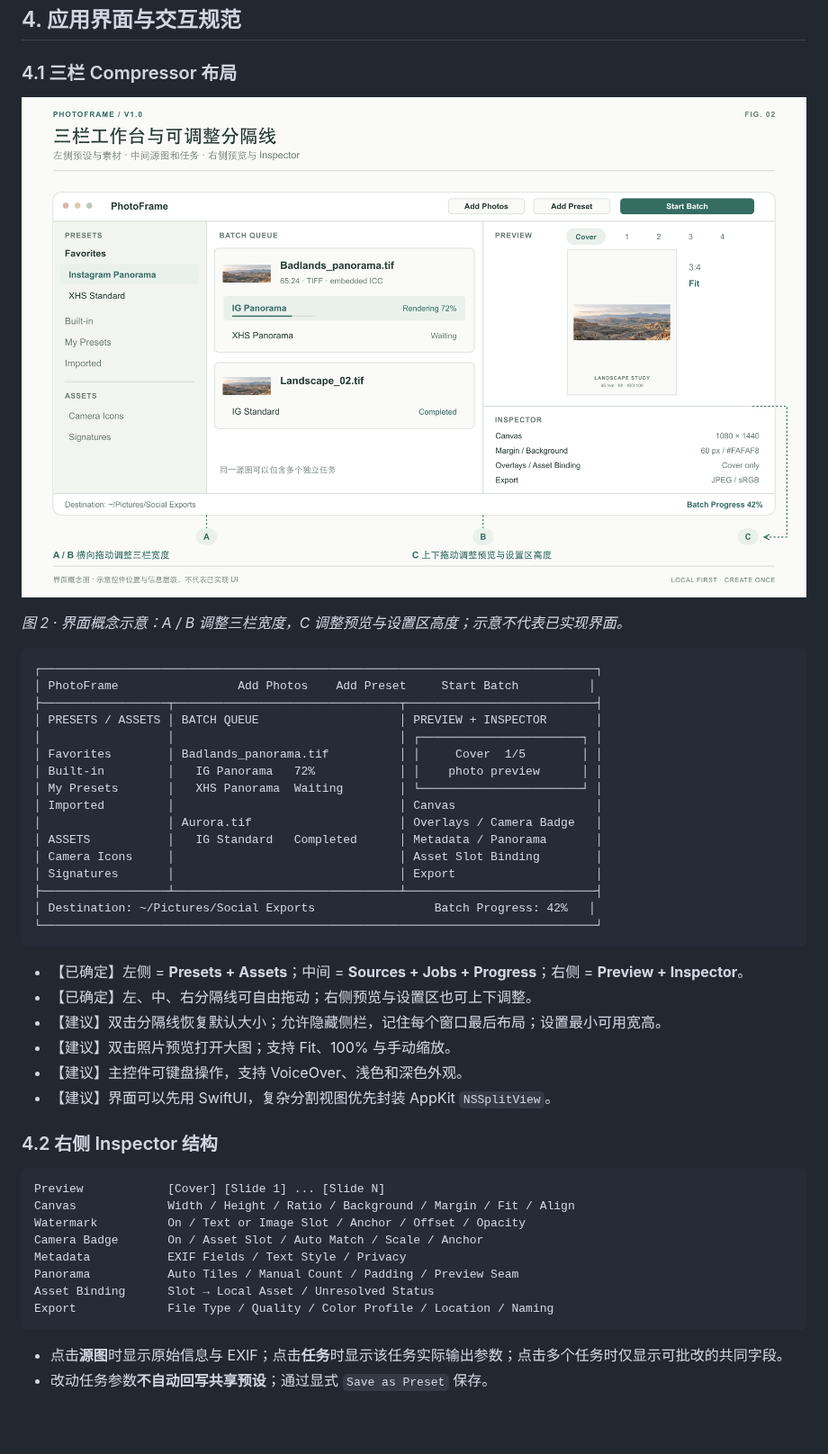
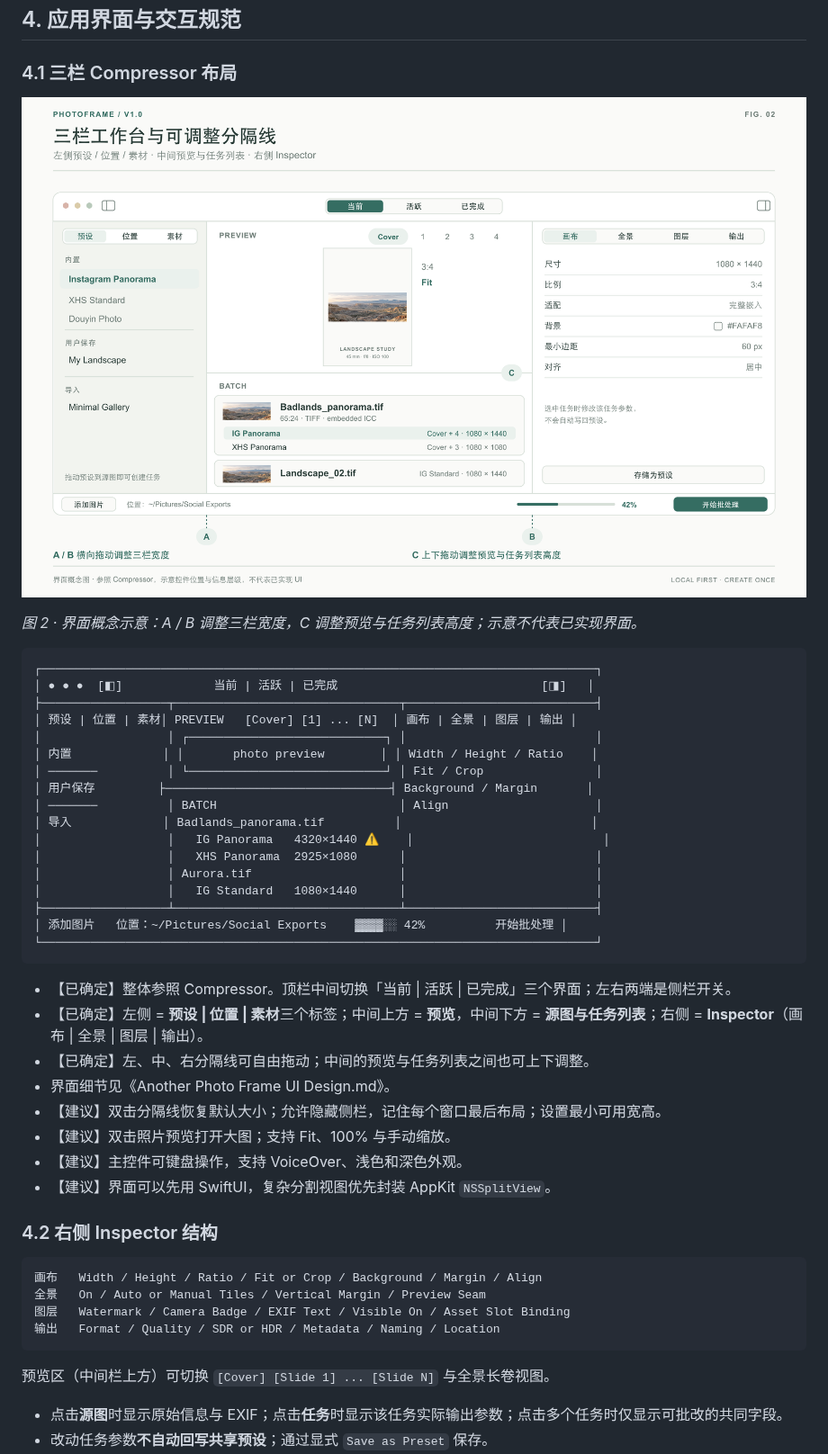
Before and after one commit to Jeremy233/another_photo_frame, a Markdown page: PhotoFrame_V1_Specification.md, the part around one of its changes. Shown at 90% size. Drawn GitHub-style; pictures changed too: docs/illustrations/02-three-column-workbench.png; blank space fills up the shorter version.

````diff
--- a/PhotoFrame_V1_Specification.md
+++ b/PhotoFrame_V1_Specification.md
@@ -146,27 +146,30 @@ A 用户分享 `.photoframe` 文件；B 用户导入后看到画布与图层布
 
-*图 2 · 界面概念示意：A / B 调整三栏宽度，C 调整预览与设置区高度；示意不代表已实现界面。*
+*图 2 · 界面概念示意：A / B 调整三栏宽度，C 调整预览与任务列表高度；示意不代表已实现界面。*
 
 ```text
 ┌───────────────────────────────────────────────────────────────────────────────┐
-│ PhotoFrame                 Add Photos    Add Preset     Start Batch          │
+│ ● ● ●  [◧]             当前 | 活跃 | 已完成                             [◨]   │
 ├──────────────────┬────────────────────────────────┬───────────────────────────┤
-│ PRESETS / ASSETS │ BATCH QUEUE                    │ PREVIEW + INSPECTOR       │
-│                  │                                │ ┌───────────────────────┐ │
-│ Favorites        │ Badlands_panorama.tif          │ │     Cover  1/5        │ │
-│ Built-in         │   IG Panorama   72%            │ │    photo preview      │ │
-│ My Presets       │   XHS Panorama  Waiting        │ └───────────────────────┘ │
-│ Imported         │                                │ Canvas                    │
-│                  │ Aurora.tif                     │ Overlays / Camera Badge   │
-│ ASSETS           │   IG Standard   Completed      │ Metadata / Panorama       │
-│ Camera Icons     │                                │ Asset Slot Binding        │
-│ Signatures       │                                │ Export                    │
+│ 预设 | 位置 | 素材│ PREVIEW   [Cover] [1] ... [N]  │ 画布 | 全景 | 图层 | 输出 │
+│                  │ ┌────────────────────────────┐ │                           │
+│ 内置             │ │       photo preview        │ │ Width / Height / Ratio    │
+│ ───────          │ └────────────────────────────┘ │ Fit / Crop                │
+│ 用户保存         ├────────────────────────────────┤ Background / Margin       │
+│ ───────          │ BATCH                          │ Align                     │
+│ 导入             │ Badlands_panorama.tif          │                           │
+│                  │   IG Panorama   4320×1440 ⚠    │                           │
+│                  │   XHS Panorama  2925×1080      │                           │
+│                  │ Aurora.tif                     │                           │
+│                  │   IG Standard   1080×1440      │                           │
 ├──────────────────┴────────────────────────────────┴───────────────────────────┤
-│ Destination: ~/Pictures/Social Exports                 Batch Progress: 42%   │
+│ 添加图片   位置：~/Pictures/Social Exports    ▓▓▓▓░░ 42%          开始批处理 │
 └───────────────────────────────────────────────────────────────────────────────┘
 ```
 
-- 【已确定】左侧 = **Presets + Assets**；中间 = **Sources + Jobs + Progress**；右侧 = **Preview + Inspector**。
-- 【已确定】左、中、右分隔线可自由拖动；右侧预览与设置区也可上下调整。
+- 【已确定】整体参照 Compressor。顶栏中间切换「当前 | 活跃 | 已完成」三个界面；左右两端是侧栏开关。
+- 【已确定】左侧 = **预设 | 位置 | 素材**三个标签；中间上方 = **预览**，中间下方 = **源图与任务列表**；右侧 = **Inspector**（画布 | 全景 | 图层 | 输出）。
+- 【已确定】左、中、右分隔线可自由拖动；中间的预览与任务列表之间也可上下调整。
+- 界面细节见《Another Photo Frame UI Design.md》。
 - 【建议】双击分隔线恢复默认大小；允许隐藏侧栏，记住每个窗口最后布局；设置最小可用宽高。
 - 【建议】双击照片预览打开大图；支持 Fit、100% 与手动缩放。
 - 【建议】主控件可键盘操作，支持 VoiceOver、浅色和深色外观。
@@ -175,15 +178,13 @@ A 用户分享 `.photoframe` 文件；B 用户导入后看到画布与图层布
 ### 4.2 右侧 Inspector 结构
 
 ```text
-Preview            [Cover] [Slide 1] ... [Slide N]
-Canvas             Width / Height / Ratio / Background / Margin / Fit / Align
-Watermark          On / Text or Image Slot / Anchor / Offset / Opacity
-Camera Badge       On / Asset Slot / Auto Match / Scale / Anchor
-Metadata           EXIF Fields / Text Style / Privacy
-Panorama           Auto Tiles / Manual Count / Padding / Preview Seam
-Asset Binding      Slot → Local Asset / Unresolved Status
-Export             File Type / Quality / Color Profile / Location / Naming
+画布   Width / Height / Ratio / Fit or Crop / Background / Margin / Align
+全景   On / Auto or Manual Tiles / Vertical Margin / Preview Seam
+图层   Watermark / Camera Badge / EXIF Text / Visible On / Asset Slot Binding
+输出   Format / Quality / SDR or HDR / Metadata / Naming / Location
 ```
+
+预览区（中间栏上方）可切换 `[Cover] [Slide 1] ... [Slide N]` 与全景长卷视图。
 
 - 点击**源图**时显示原始信息与 EXIF；点击**任务**时显示该任务实际输出参数；点击多个任务时仅显示可批改的共同字段。
 - 改动任务参数**不自动回写共享预设**；通过显式 `Save as Preset` 保存。
````
Also changed, not shown: other parts of PhotoFrame_V1_Specification.md (+1 -1 lines), Another Photo Frame UI Design.md (added, +151 -0 lines), docs/illustrations/README.md (+1 -1 lines), 2 other files.
